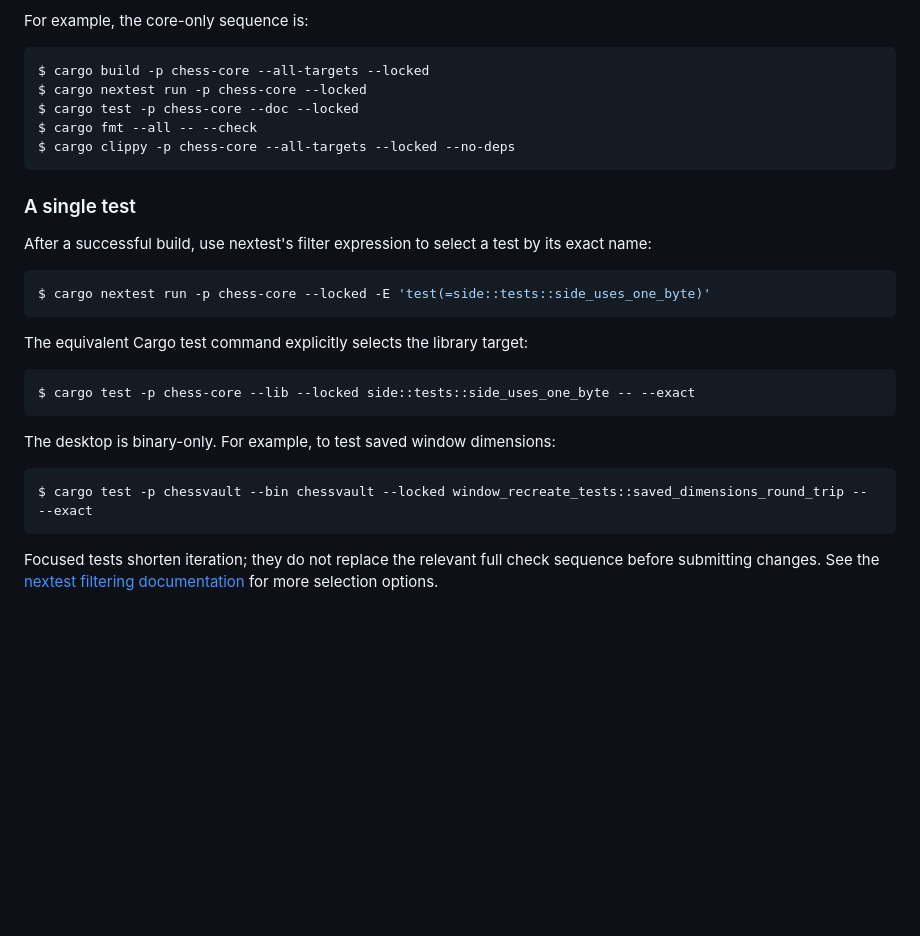
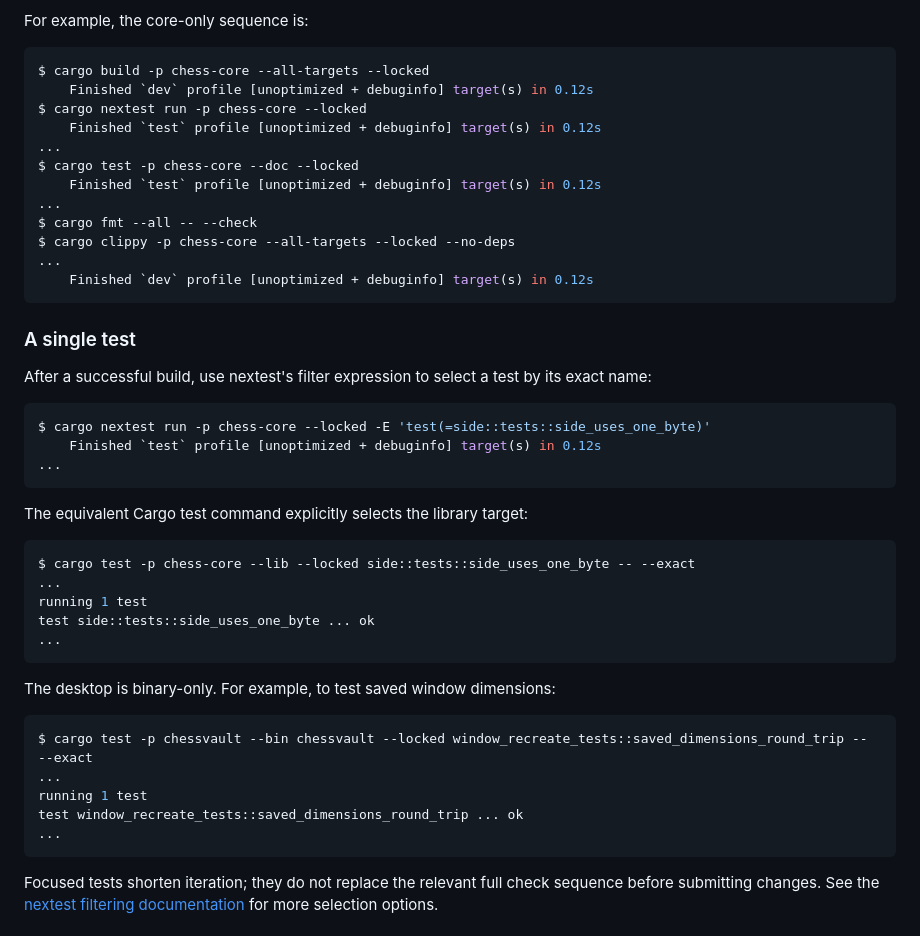
Before and after one commit to chessvaultdotapp/chessvault, a Markdown page: docs/development/testing.md, the part around one of its changes. Drawn GitHub-style; blank space fills up the shorter version.

````diff
--- a/docs/development/testing.md
+++ b/docs/development/testing.md
@@ -45,10 +56,17 @@ For example, the core-only sequence is:
 
 ```console
 $ cargo build -p chess-core --all-targets --locked
+    Finished `dev` profile [unoptimized + debuginfo] target(s) in 0.12s
 $ cargo nextest run -p chess-core --locked
+    Finished `test` profile [unoptimized + debuginfo] target(s) in 0.12s
+...
 $ cargo test -p chess-core --doc --locked
+    Finished `test` profile [unoptimized + debuginfo] target(s) in 0.12s
+...
 $ cargo fmt --all -- --check
 $ cargo clippy -p chess-core --all-targets --locked --no-deps
+...
+    Finished `dev` profile [unoptimized + debuginfo] target(s) in 0.12s
 ```
 
 ### A single test
@@ -58,18 +76,28 @@ its exact name:
 
 ```console
 $ cargo nextest run -p chess-core --locked -E 'test(=side::tests::side_uses_one_byte)'
+    Finished `test` profile [unoptimized + debuginfo] target(s) in 0.12s
+...
 ```
 
 The equivalent Cargo test command explicitly selects the library target:
 
 ```console
 $ cargo test -p chess-core --lib --locked side::tests::side_uses_one_byte -- --exact
+...
+running 1 test
+test side::tests::side_uses_one_byte ... ok
+...
 ```
 
 The desktop is binary-only. For example, to test saved window dimensions:
 
 ```console
 $ cargo test -p chessvault --bin chessvault --locked window_recreate_tests::saved_dimensions_round_trip -- --exact
+...
+running 1 test
+test window_recreate_tests::saved_dimensions_round_trip ... ok
+...
 ```
 
 Focused tests shorten iteration; they do not replace the relevant full check
````
Also changed, not shown: other parts of docs/development/testing.md (+28 -5 lines).
